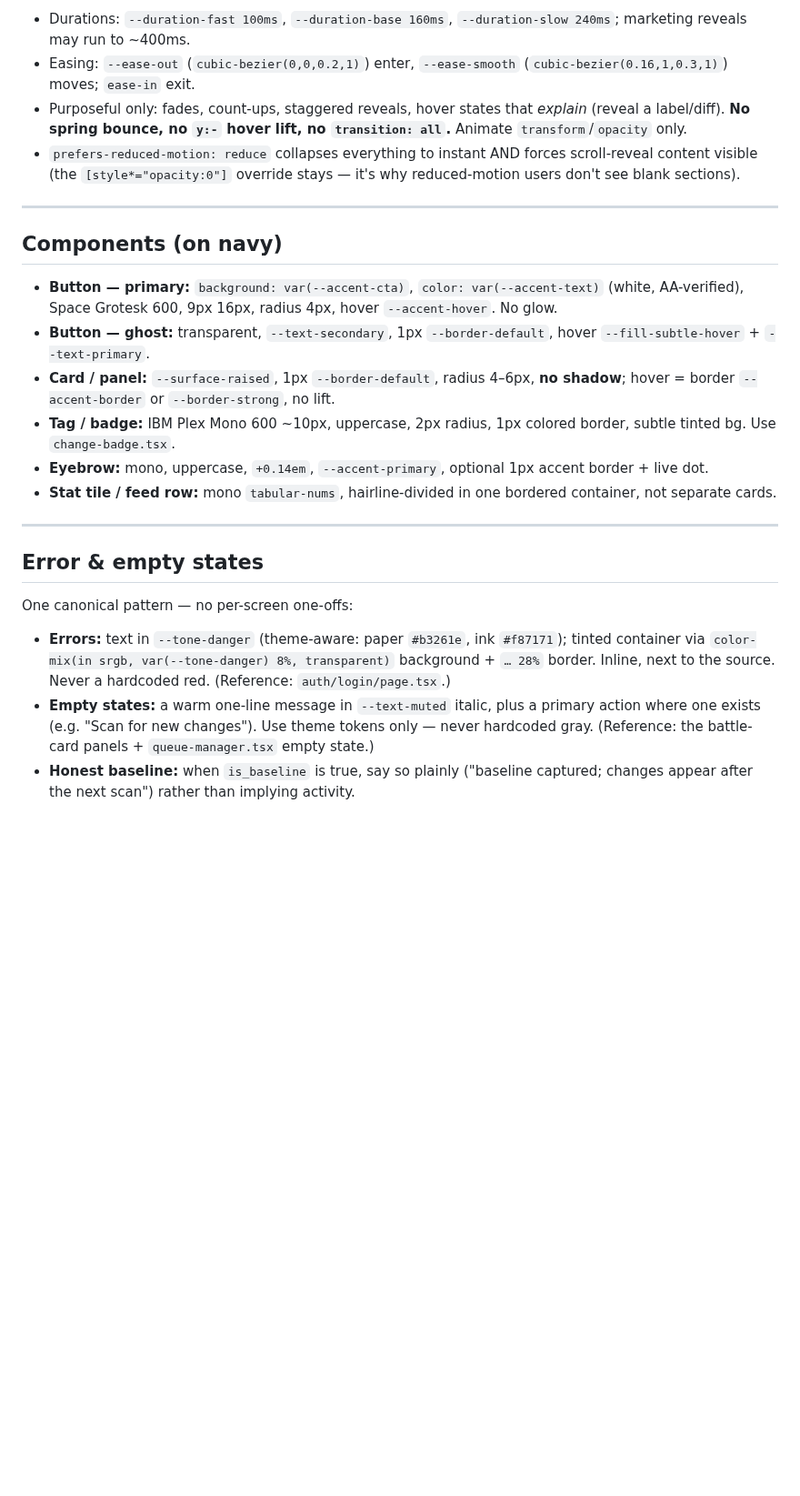
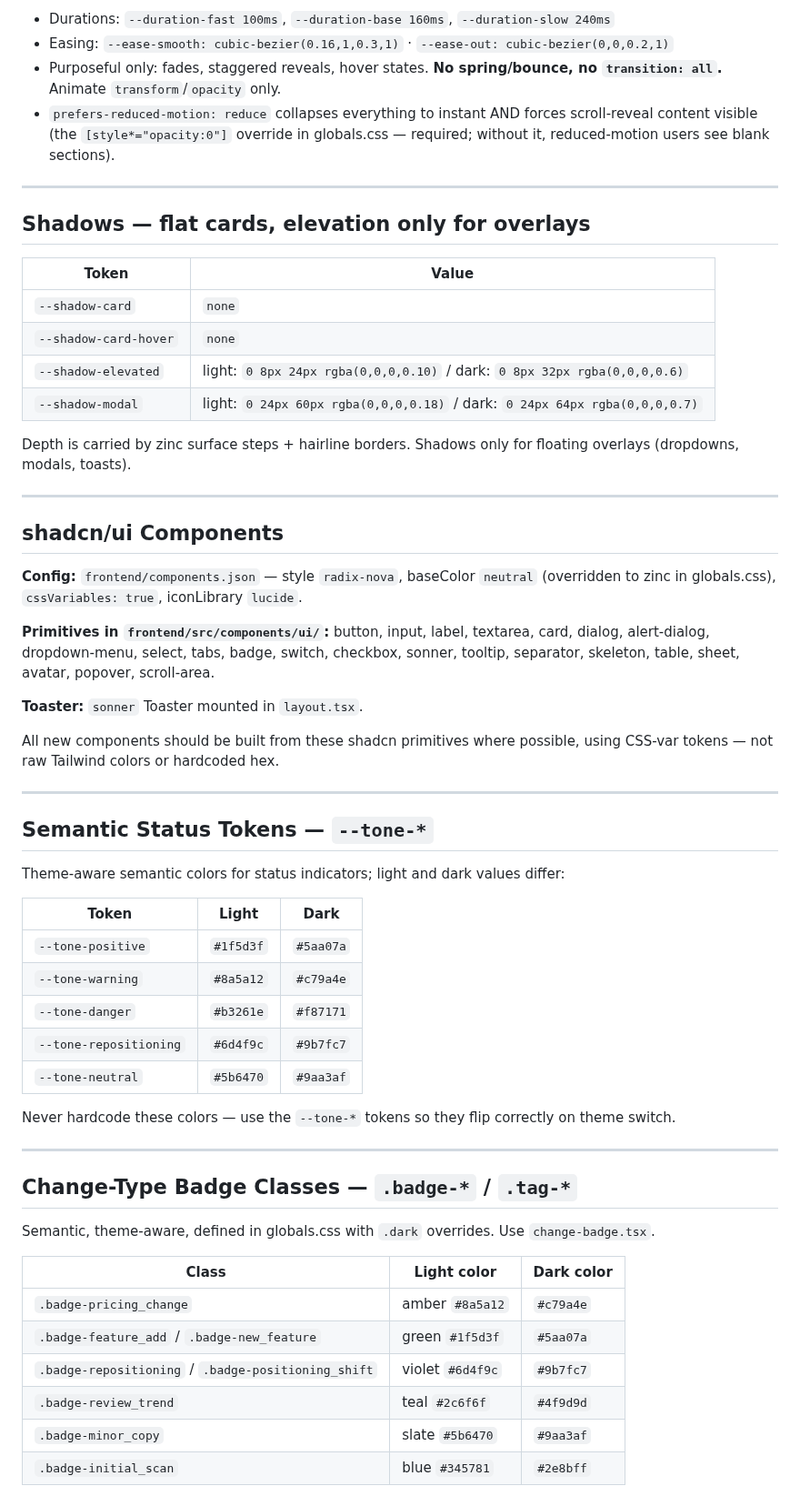
Before and after one commit to IManss-ai/competitor-analyzer, a Markdown page: DESIGN.md, the part around one of its changes. Shown at 91% size. Drawn GitHub-style; blank space fills up the shorter version.

```diff
--- a/DESIGN.md
+++ b/DESIGN.md
@@ -128,26 +114,63 @@ All gaps/padding/margins use this scale. No arbitrary values.
 
-- Durations: `--duration-fast 100ms`, `--duration-base 160ms`, `--duration-slow 240ms`; marketing reveals may run to ~400ms.
-- Easing: `--ease-out` (`cubic-bezier(0,0,0.2,1)`) enter, `--ease-smooth` (`cubic-bezier(0.16,1,0.3,1)`) moves; `ease-in` exit.
-- Purposeful only: fades, count-ups, staggered reveals, hover states that *explain* (reveal a label/diff). **No spring bounce, no `y:-` hover lift, no `transition: all`.** Animate `transform`/`opacity` only.
-- `prefers-reduced-motion: reduce` collapses everything to instant AND forces scroll-reveal content visible (the `[style*="opacity:0"]` override stays — it's why reduced-motion users don't see blank sections).
+- Durations: `--duration-fast 100ms`, `--duration-base 160ms`, `--duration-slow 240ms`
+- Easing: `--ease-smooth: cubic-bezier(0.16,1,0.3,1)` · `--ease-out: cubic-bezier(0,0,0.2,1)`
+- Purposeful only: fades, staggered reveals, hover states. **No spring/bounce, no `transition: all`.** Animate `transform`/`opacity` only.
+- `prefers-reduced-motion: reduce` collapses everything to instant AND forces scroll-reveal content visible (the `[style*="opacity:0"]` override in globals.css — required; without it, reduced-motion users see blank sections).
 
 ---
 
-## Components (on navy)
+## Shadows — flat cards, elevation only for overlays
 
-- **Button — primary:** `background: var(--accent-cta)`, `color: var(--accent-text)` (white, AA-verified), Space Grotesk 600, 9px 16px, radius 4px, hover `--accent-hover`. No glow.
-- **Button — ghost:** transparent, `--text-secondary`, 1px `--border-default`, hover `--fill-subtle-hover` + `--text-primary`.
-- **Card / panel:** `--surface-raised`, 1px `--border-default`, radius 4–6px, **no shadow**; hover = border `--accent-border` or `--border-strong`, no lift.
-- **Tag / badge:** IBM Plex Mono 600 ~10px, uppercase, 2px radius, 1px colored border, subtle tinted bg. Use `change-badge.tsx`.
-- **Eyebrow:** mono, uppercase, `+0.14em`, `--accent-primary`, optional 1px accent border + live dot.
-- **Stat tile / feed row:** mono `tabular-nums`, hairline-divided in one bordered container, not separate cards.
+| Token | Value |
+|-------|-------|
+| `--shadow-card` | `none` |
+| `--shadow-card-hover` | `none` |
+| `--shadow-elevated` | light: `0 8px 24px rgba(0,0,0,0.10)` / dark: `0 8px 32px rgba(0,0,0,0.6)` |
+| `--shadow-modal` | light: `0 24px 60px rgba(0,0,0,0.18)` / dark: `0 24px 64px rgba(0,0,0,0.7)` |
+
+Depth is carried by zinc surface steps + hairline borders. Shadows only for floating overlays (dropdowns, modals, toasts).
 
 ---
 
-## Error & empty states
+## shadcn/ui Components
 
-One canonical pattern — no per-screen one-offs:
+**Config:** `frontend/components.json` — style `radix-nova`, baseColor `neutral` (overridden to zinc in globals.css), `cssVariables: true`, iconLibrary `lucide`.
 
-- **Errors:** text in `--tone-danger` (theme-aware: paper `#b3261e`, ink `#f87171`); tinted container via `color-mix(in srgb, var(--tone-danger) 8%, transparent)` background + `… 28%` border. Inline, next to the source. Never a hardcoded red. (Reference: `auth/login/page.tsx`.)
-- **Empty states:** a warm one-line message in `--text-muted` italic, plus a primary action where one exists (e.g. "Scan for new changes"). Use theme tokens only — never hardcoded gray. (Reference: the battle-card panels + `queue-manager.tsx` empty state.)
-- **Honest baseline:** when `is_baseline` is true, say so plainly ("baseline captured; changes appear after the next scan") rather than implying activity.
+**Primitives in `frontend/src/components/ui/`:**
+button, input, label, textarea, card, dialog, alert-dialog, dropdown-menu, select, tabs, badge, switch, checkbox, sonner, tooltip, separator, skeleton, table, sheet, avatar, popover, scroll-area.
+
+**Toaster:** `sonner` Toaster mounted in `layout.tsx`.
+
+All new components should be built from these shadcn primitives where possible, using CSS-var tokens — not raw Tailwind colors or hardcoded hex.
+
+---
+
+## Semantic Status Tokens — `--tone-*`
+
+Theme-aware semantic colors for status indicators; light and dark values differ:
+
+| Token | Light | Dark |
+|-------|-------|------|
+| `--tone-positive` | `#1f5d3f` | `#5aa07a` |
+| `--tone-warning` | `#8a5a12` | `#c79a4e` |
+| `--tone-danger` | `#b3261e` | `#f87171` |
+| `--tone-repositioning` | `#6d4f9c` | `#9b7fc7` |
+| `--tone-neutral` | `#5b6470` | `#9aa3af` |
+
+Never hardcode these colors — use the `--tone-*` tokens so they flip correctly on theme switch.
+
+---
+
+## Change-Type Badge Classes — `.badge-*` / `.tag-*`
+
+Semantic, theme-aware, defined in globals.css with `.dark` overrides. Use `change-badge.tsx`.
+
+| Class | Light color | Dark color |
+|-------|-------------|------------|
+| `.badge-pricing_change` | amber `#8a5a12` | `#c79a4e` |
+| `.badge-feature_add` / `.badge-new_feature` | green `#1f5d3f` | `#5aa07a` |
+| `.badge-repositioning` / `.badge-positioning_shift` | violet `#6d4f9c` | `#9b7fc7` |
+| `.badge-review_trend` | teal `#2c6f6f` | `#4f9d9d` |
+| `.badge-minor_copy` | slate `#5b6470` | `#9aa3af` |
+| `.badge-initial_scan` | blue `#345781` | `#2e8bff` |
+
```
Also changed, not shown: other parts of DESIGN.md (+111 -114 lines), CLAUDE.md (+5 -4 lines).
